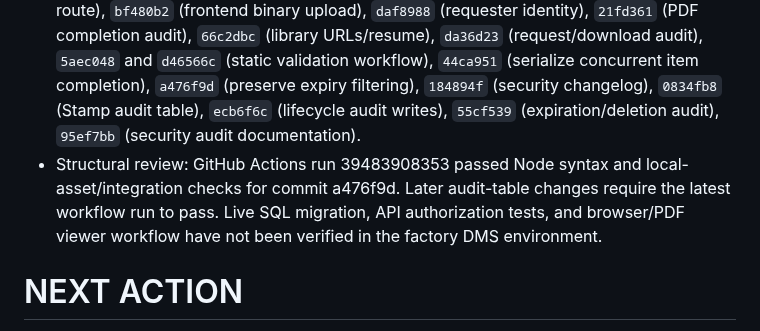
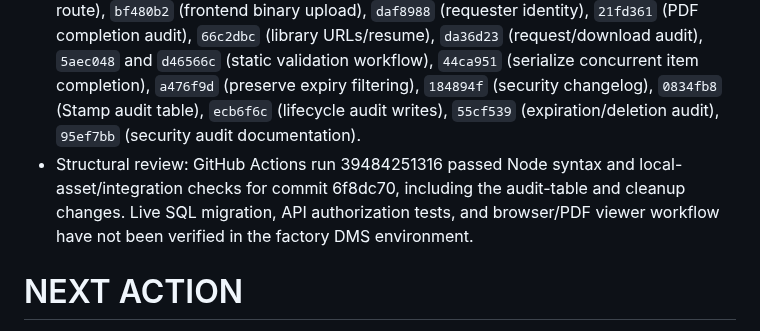
Before and after one commit to AliAbolghandi/Drawing-Management-System-DMS-, a Markdown page: AI_PROJECT_STATE.md, the part around the change. Rendered like a GitHub page.

Commit message:
Record passing Stamp static validation for final integration

```diff
--- a/AI_PROJECT_STATE.md
+++ b/AI_PROJECT_STATE.md
@@ -186,7 +186,7 @@ User reported that the `Production Reports` section calculates incorrect values,
 - `SQL/Stamp-Workflow.sql` now creates `dbo.DrawingRequestStampAudit` for request, decision, per-PDF completion/download, and system expiration/deletion events.
 - Added `.github/workflows/stamp-static-checks.yml` for Node syntax checks and local-library/integration checks.
 - Commits: `ba7f9dc` (server route mount), `2b1bffb` (load UI), `cc95006` (binary completion route), `bf480b2` (frontend binary upload), `daf8988` (requester identity), `21fd361` (PDF completion audit), `66c2dbc` (library URLs/resume), `da36d23` (request/download audit), `5aec048` and `d46566c` (static validation workflow), `44ca951` (serialize concurrent item completion), `a476f9d` (preserve expiry filtering), `184894f` (security changelog), `0834fb8` (Stamp audit table), `ecb6f6c` (lifecycle audit writes), `55cf539` (expiration/deletion audit), `95ef7bb` (security audit documentation).
-- Structural review: GitHub Actions run 39483908353 passed Node syntax and local-asset/integration checks for commit a476f9d. Later audit-table changes require the latest workflow run to pass. Live SQL migration, API authorization tests, and browser/PDF viewer workflow have not been verified in the factory DMS environment.
+- Structural review: GitHub Actions run 39484251316 passed Node syntax and local-asset/integration checks for commit 6f8dc70, including the audit-table and cleanup changes. Live SQL migration, API authorization tests, and browser/PDF viewer workflow have not been verified in the factory DMS environment.
 # NEXT ACTION
 
 0. Check the `Stamp static validation` GitHub Actions run triggered by this update; resolve any failing syntax/structural checks. Then apply `SQL/Stamp-Workflow.sql` to a backed-up `dbDrawingManagment` database and verify `tblPath.PathID=4` resolves to the intended protected output folder.
```
